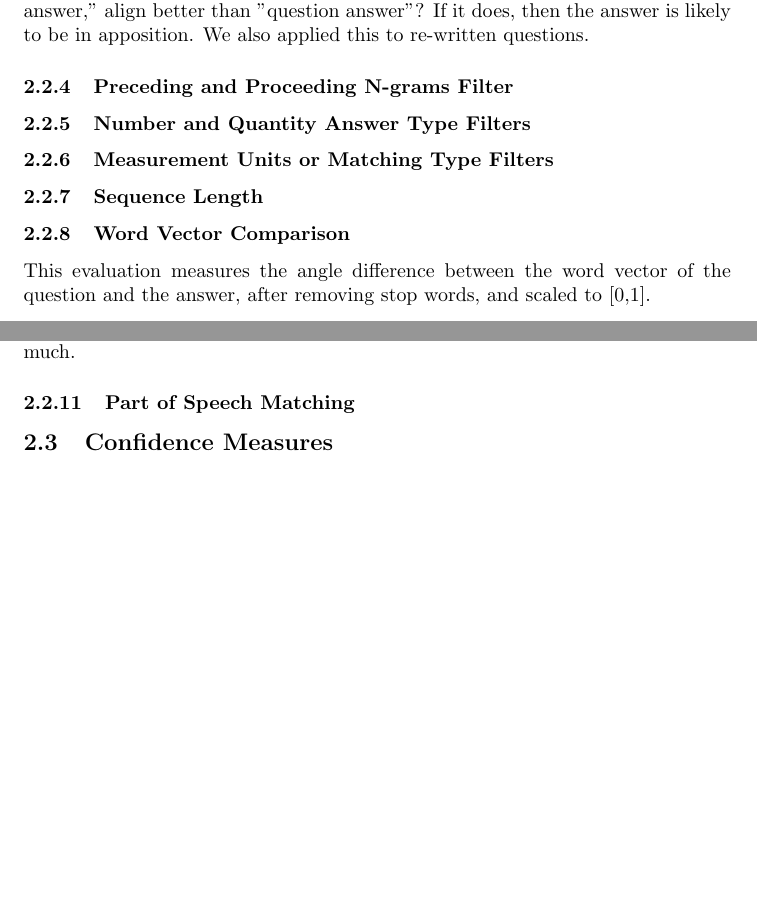
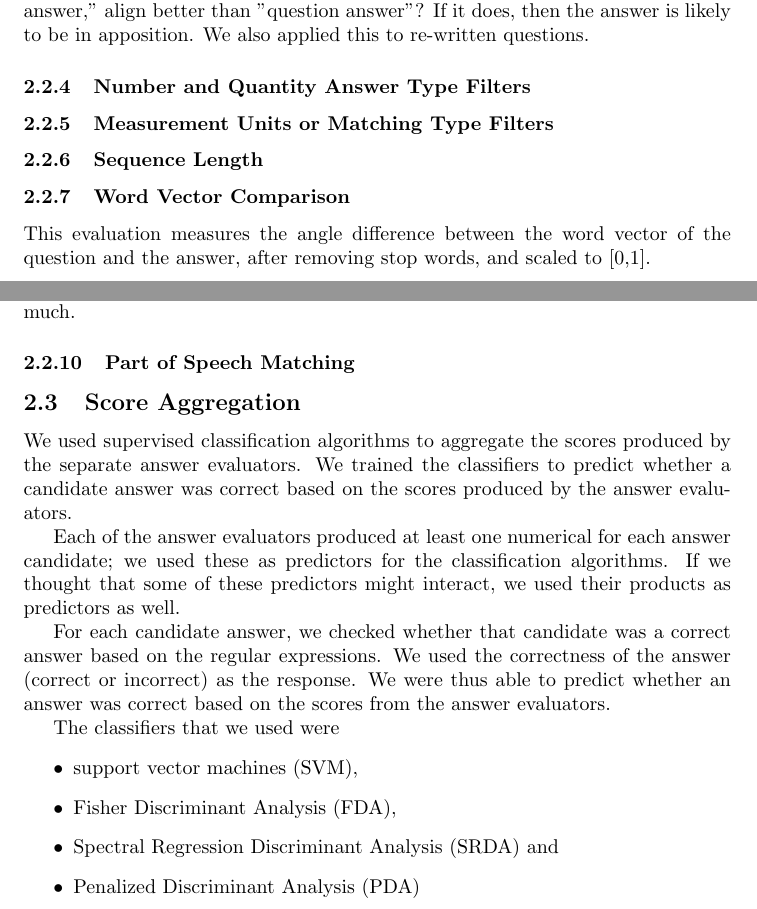
Before and after one commit to astory/cs4740_4, a LaTeX document (paper/paper.tex): two parts of pages 3 and 4 of 4 before the commit and two parts of pages 3 and 4 of 5 after it, joined at a grey line, cut so that both start at the same text, the shorter picture padded with empty space. Compiled offline with pdfLaTeX.

Commit message:
confidence aggregation in the paper

```diff
--- a/paper/paper.tex
+++ b/paper/paper.tex
@@ -151,8 +151,6 @@ From this ranked output we choose our final answers.
 	If it does, then the answer is likely to be in apposition.  We also applied
 	this to re-written questions.
 
-\subsubsection{Preceding and Proceeding N-grams Filter}
-% Tom
 
 \subsubsection{Number and Quantity Answer Type Filters}
 % Tom
@@ -188,8 +186,29 @@ matter much.
 \subsubsection{Part of Speech Matching}
 % Craig
 
-\subsection{Confidence Measures}
+\subsection{Score Aggregation}
+We used supervised classification algorithms to aggregate the scores produced
+by the separate answer evaluators. We trained the classifiers to predict whether
+a candidate answer was correct based on the scores produced by the answer evaluators.
 
+Each of the answer evaluators produced at least one numerical for each answer
+candidate; we used these as predictors for the classification algorithms.
+If we thought that some of these predictors might interact, we used their products
+as predictors as well.
+
+For each candidate answer, we checked whether that candidate was a correct answer based on
+the regular expressions. We used the correctness of the answer (correct or incorrect)
+as the response. We were thus able to predict whether an answer was correct
+based on the scores from the answer evaluators.
+
+The classifiers that we used were
+\begin{itemize}
+\item support vector machines (SVM),
+\item Fisher Discriminant Analysis (FDA),
+\item Spectral Regression Discriminant Analysis (SRDA) and
+\item Penalized Discriminant Analysis (PDA)
+\end{itemize}
+%We tried these classifiers separately rather than
 \section{Results}
 
 % we need:
```
Also changed, not shown: paper/paper.tex (2 more changed lines).
